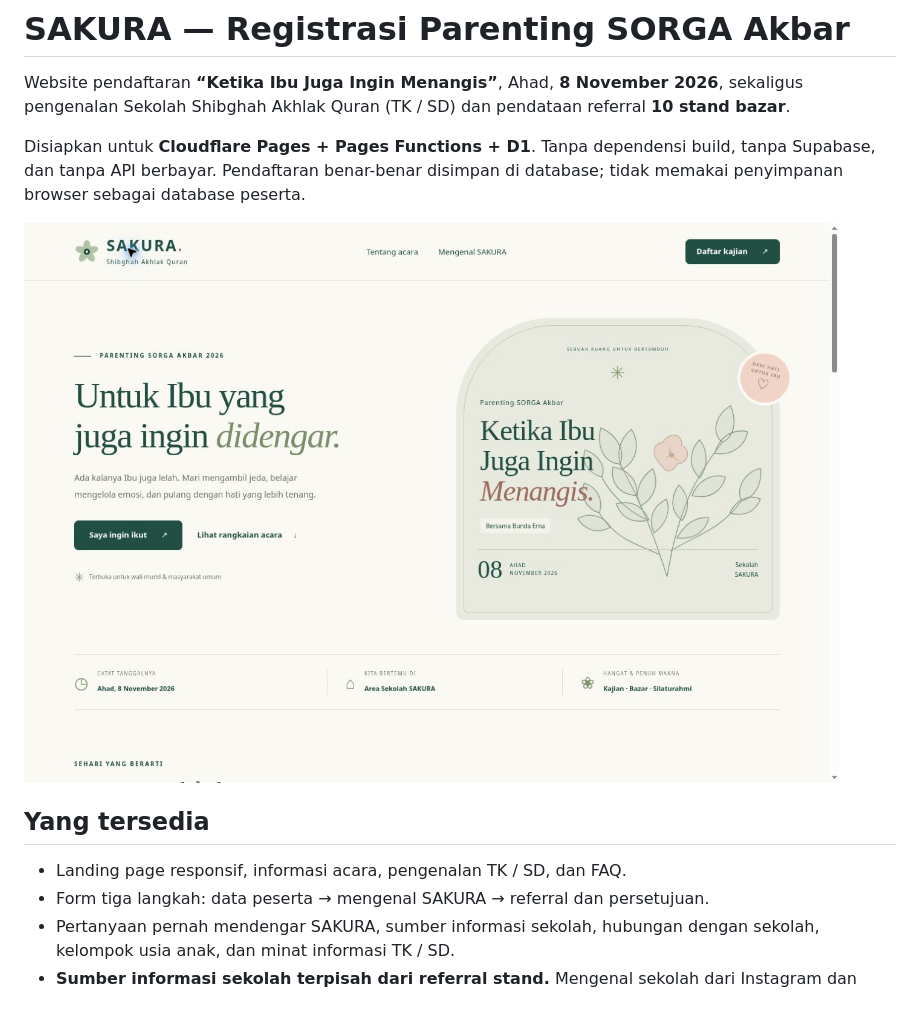
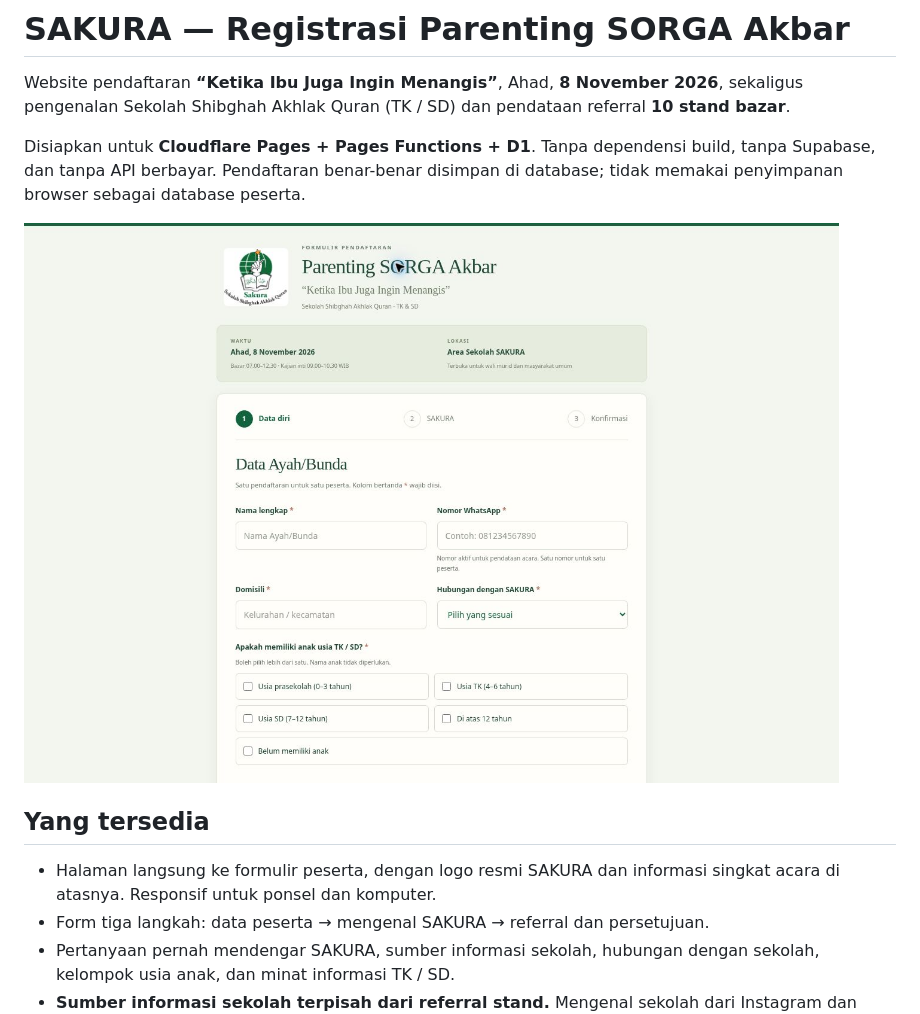
Before and after one commit to MenkiPlugcore/form-bazar-sakura, a Markdown page: README.md, the part around the change. Drawn GitHub-style; pictures changed too: docs/sakura-preview-20261020.jpg.

```diff
--- a/README.md
+++ b/README.md
@@ -8,7 +8,7 @@ Disiapkan untuk **Cloudflare Pages + Pages Functions + D1**. Tanpa dependensi bu
 
 ## Yang tersedia
 
-- Landing page responsif, informasi acara, pengenalan TK / SD, dan FAQ.
+- Halaman langsung ke formulir peserta, dengan logo resmi SAKURA dan informasi singkat acara di atasnya. Responsif untuk ponsel dan komputer.
 - Form tiga langkah: data peserta → mengenal SAKURA → referral dan persetujuan.
 - Pertanyaan pernah mendengar SAKURA, sumber informasi sekolah, hubungan dengan sekolah, kelompok usia anak, dan minat informasi TK / SD.
 - **Sumber informasi sekolah terpisah dari referral stand.** Mengenal sekolah dari Instagram dan diundang Stand 03 tercatat sebagai dua informasi berbeda.
```
Also changed, not shown: public/assets/logo-sakura.png (added), 5 other files.
